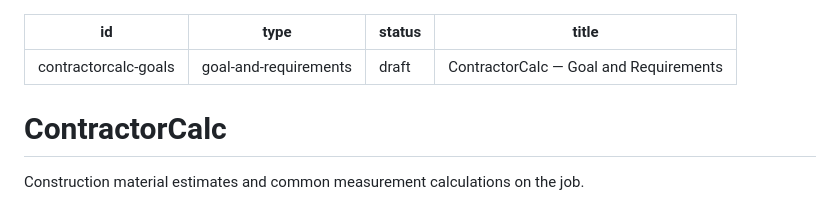
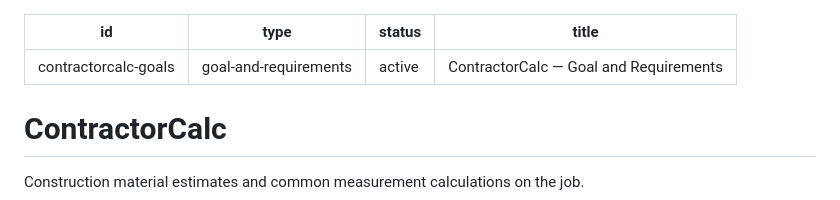
Before and after one commit to tkcthulhu/contractorCalc, a Markdown page: goal-and-requirements.md, the part around the change. GitHub-like rendering.

Commit message:
Activate approved ContractorCalc product spec

```diff
--- a/goal-and-requirements.md
+++ b/goal-and-requirements.md
@@ -1,7 +1,7 @@
 ---
 id: contractorcalc-goals
 type: goal-and-requirements
-status: draft
+status: active
 title: ContractorCalc — Goal and Requirements
 ---
 
```
